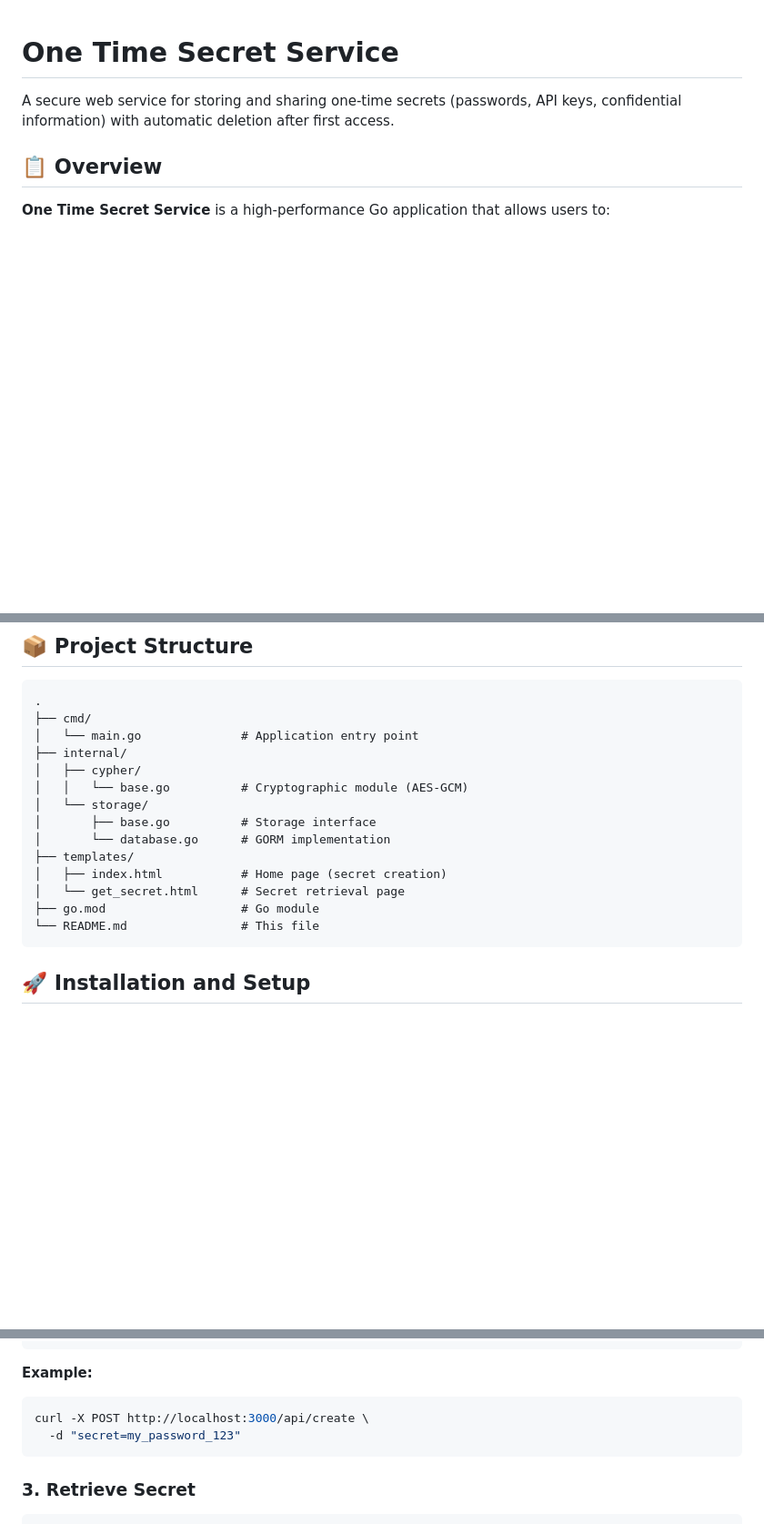
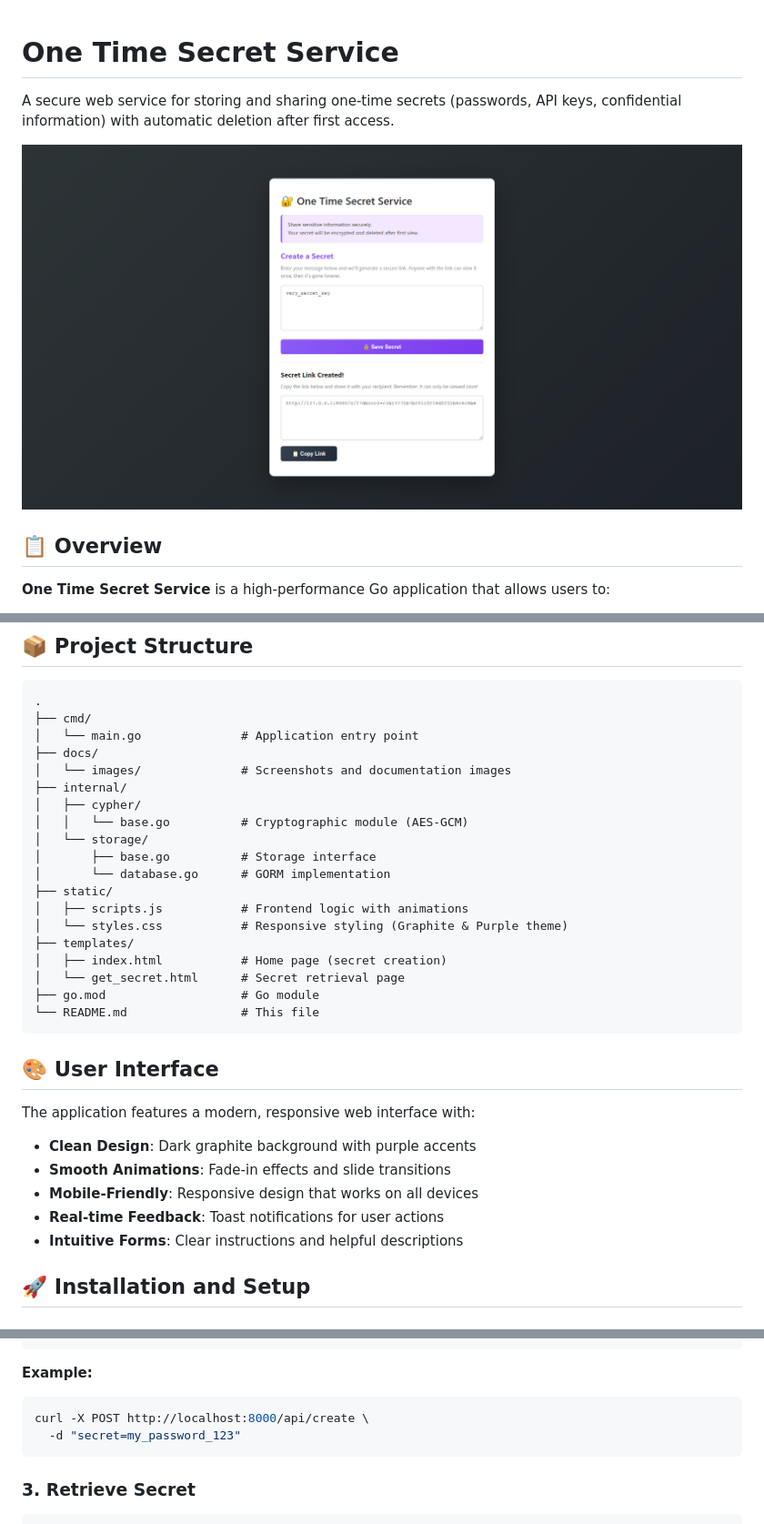
Before and after one commit to GAKiknadze/one_time_secret_service, a Markdown page: README.md, 3 parts joined by grey strips. Shown: that part at 91% size. GitHub-like rendering; pictures changed too: docs/images/create_secret.png (added); blank space fills up the shorter version.

````diff
--- a/README.md
+++ b/README.md
@@ -1,6 +1,8 @@
 # One Time Secret Service
 
 A secure web service for storing and sharing one-time secrets (passwords, API keys, confidential information) with automatic deletion after first access.
+
+![Create Secret](docs/images/create_secret.png)
 
 ## 📋 Overview
 
@@ -36,18 +38,32 @@ Data is protected using **AES-256-GCM** cryptography, with the encryption key em
 .
 ├── cmd/
 │   └── main.go              # Application entry point
+├── docs/
+│   └── images/              # Screenshots and documentation images
 ├── internal/
 │   ├── cypher/
 │   │   └── base.go          # Cryptographic module (AES-GCM)
 │   └── storage/
 │       ├── base.go          # Storage interface
 │       └── database.go      # GORM implementation
+├── static/
+│   ├── scripts.js           # Frontend logic with animations
+│   └── styles.css           # Responsive styling (Graphite & Purple theme)
 ├── templates/
 │   ├── index.html           # Home page (secret creation)
 │   └── get_secret.html      # Secret retrieval page
 ├── go.mod                   # Go module
 └── README.md                # This file
 ```
+
+## 🎨 User Interface
+
+The application features a modern, responsive web interface with:
+- **Clean Design**: Dark graphite background with purple accents
+- **Smooth Animations**: Fade-in effects and slide transitions
+- **Mobile-Friendly**: Responsive design that works on all devices
+- **Real-time Feedback**: Toast notifications for user actions
+- **Intuitive Forms**: Clear instructions and helpful descriptions
 
 ## 🚀 Installation and Setup
 
@@ -97,7 +113,7 @@ POST /api/create
 
 **Example:**
 ```bash
-curl -X POST http://localhost:3000/api/create \
+curl -X POST http://localhost:8000/api/create \
   -d "secret=my_password_123"
 ```
 
````
Also changed, not shown: other parts of README.md (+14 -6 lines), docs/images/get_secret.png (added).
